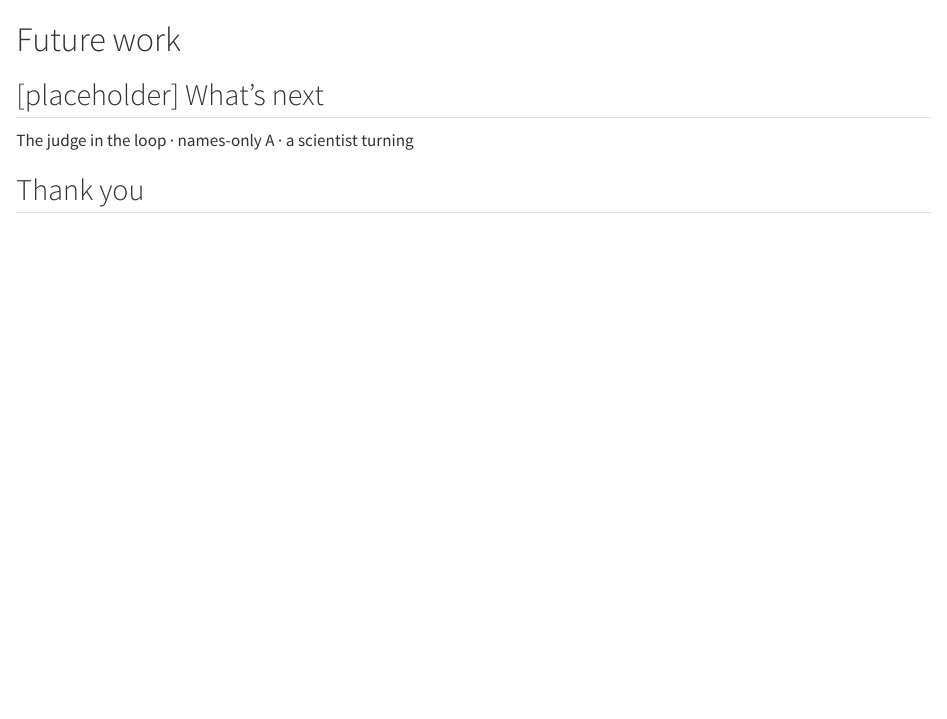
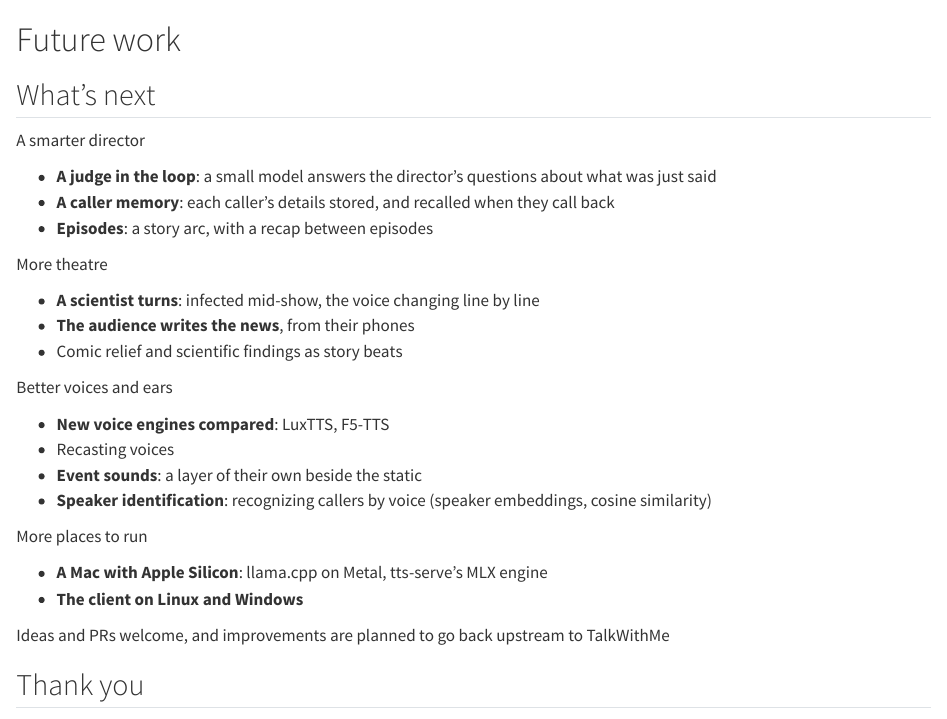
Before and after one commit to alfre2v/zombie-radio, a Quarto document (talk/sections/_06-future.qmd): the page in a window 1100 px wide, from its top. Rendered offline with R 4.5, knitr and Pandoc in place of Quarto, with nearby package versions.

Commit message:
What's next: four cards from the roadmap and the follow-ups — a smarter director (a judge in the loop, a caller memory, episodes), more theatre, better voices and ears (with speaker identification by voice), more places to run (a Mac, the client on Linux and Windows) — and an invitation: ideas and PRs welcome

```diff
--- a/talk/sections/_06-future.qmd
+++ b/talk/sections/_06-future.qmd
@@ -1,5 +1,44 @@
 # Future work {background-color="#001a1a"}
 
-## [placeholder] What's next
+## What's next
 
-The judge in the loop · names-only A · a scientist turning
+::: {.about-row .next-row}
+::: {.about-block .about-goals}
+[A smarter director]{.about-head}
+
+- **A judge in the loop**: a small model answers the director's questions about what was just said
+- **A caller memory**: each caller's details stored, and recalled when they call back
+- **Episodes**: a story arc, with a recap between episodes
+:::
+::: {.about-block .next-blood}
+[More theatre]{.about-head}
+
+- **A scientist turns**: infected mid-show, the voice changing line by line
+- **The audience writes the news**, from their phones
+- Comic relief and scientific findings as story beats
+:::
+:::
+
+::: {.about-row .next-row}
+::: {.about-block .about-code}
+[Better voices and ears]{.about-head}
+
+- **New voice engines compared**: LuxTTS, F5-TTS
+- Recasting voices
+- **Event sounds**: a layer of their own beside the static
+- **Speaker identification**: recognizing callers by voice (speaker embeddings, cosine similarity)
+:::
+::: {.about-block .about-principles}
+[More places to run]{.about-head}
+
+- **A Mac with Apple Silicon**: llama.cpp on Metal, tts-serve's MLX engine
+- **The client on Linux and Windows**
+:::
+:::
+
+::: {.small-note}
+Ideas and PRs welcome, and improvements are planned to go back upstream to TalkWithMe
+:::
+
+::: {.notes}
+The judge in the loop: a fast small model (about 3B) scores the director's yes/no questions, and code steers the next
```
Also changed, not shown: talk/talk.css (+25 -0 lines), talk/sections/_06-future.qmd (4 more changed lines).
